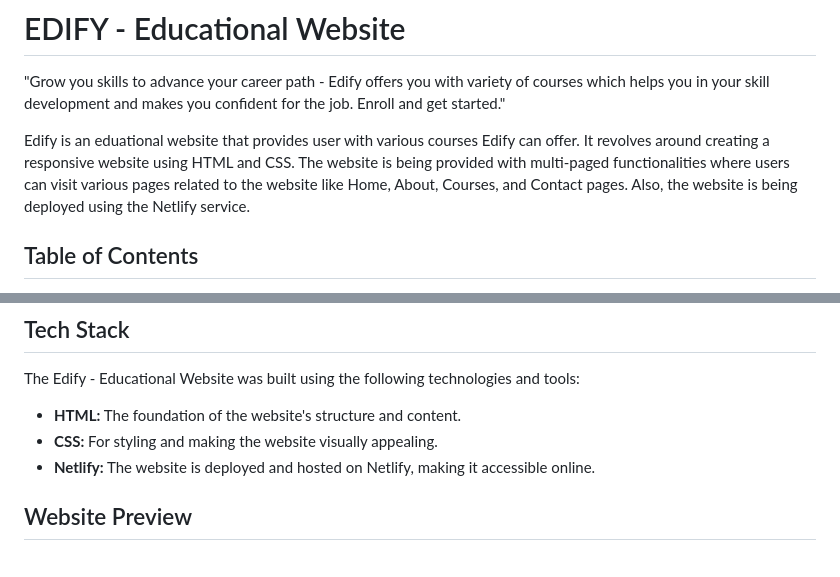
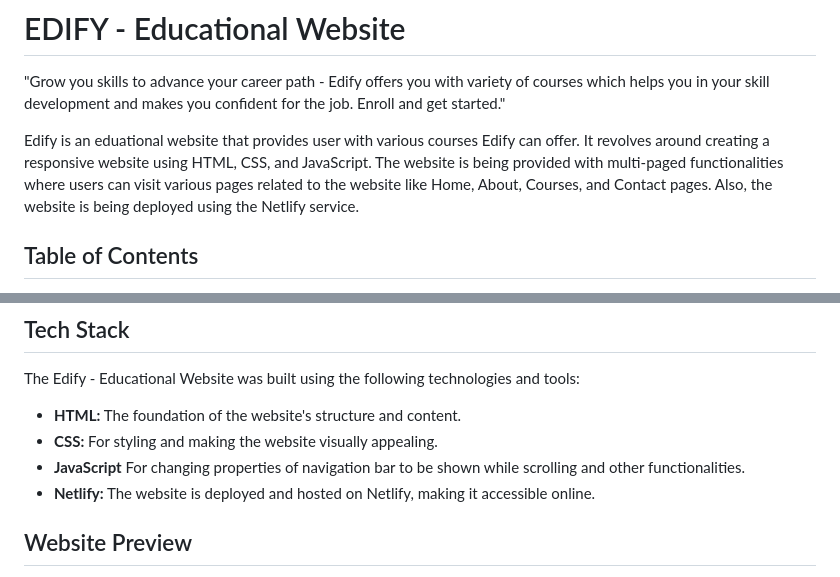
Before and after one commit to OraonShivam21/edify-educational-app, a Markdown page: README.md, 2 parts joined by grey strips. GitHub-like rendering.

```diff
--- a/README.md
+++ b/README.md
@@ -1,7 +1,7 @@
 # EDIFY - Educational Website
 "Grow you skills to advance your career path - Edify offers you with variety of courses which helps you in your skill development and makes you confident for the job. Enroll and get started."
 
-Edify is an eduational website that provides user with various courses Edify can offer. It revolves around creating a responsive website using HTML and CSS. The website is being provided with multi-paged functionalities where users can visit various pages related to the website like Home, About, Courses, and Contact pages. Also, the website is being deployed using the Netlify service.
+Edify is an eduational website that provides user with various courses Edify can offer. It revolves around creating a responsive website using HTML, CSS, and JavaScript. The website is being provided with multi-paged functionalities where users can visit various pages related to the website like Home, About, Courses, and Contact pages. Also, the website is being deployed using the Netlify service.
 
 ## Table of Contents
 - [Project Overview](#project-overview)
@@ -27,6 +27,7 @@ The Edify - Educational Website was built using the following technologies and t
 
 - **HTML:** The foundation of the website's structure and content.
 - **CSS:** For styling and making the website visually appealing.
+- **JavaScript** For changing properties of navigation bar to be shown while scrolling and other functionalities.
 - **Netlify:** The website is deployed and hosted on Netlify, making it accessible online.
 
 ## Website Preview
```
